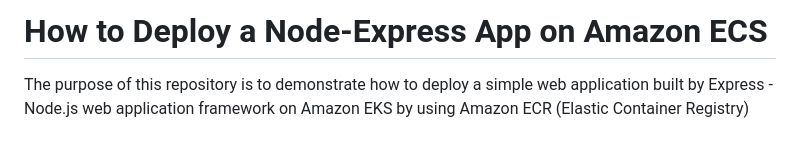
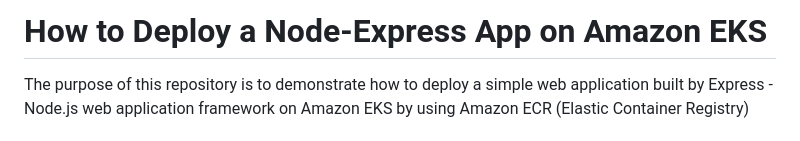
Before and after one commit to aws-samples/amazon-eks-node-express-sample, a Markdown page: README.md, the part around the change. Rendered like a GitHub page.

```diff
--- a/README.md
+++ b/README.md
@@ -1,4 +1,4 @@
-# How to Deploy a Node-Express App on Amazon ECS
+# How to Deploy a Node-Express App on Amazon EKS
 
 The purpose of this repository is to demonstrate how to deploy a simple web application built by Express - Node.js web application framework on Amazon EKS by using Amazon ECR (Elastic Container Registry)
 
```
